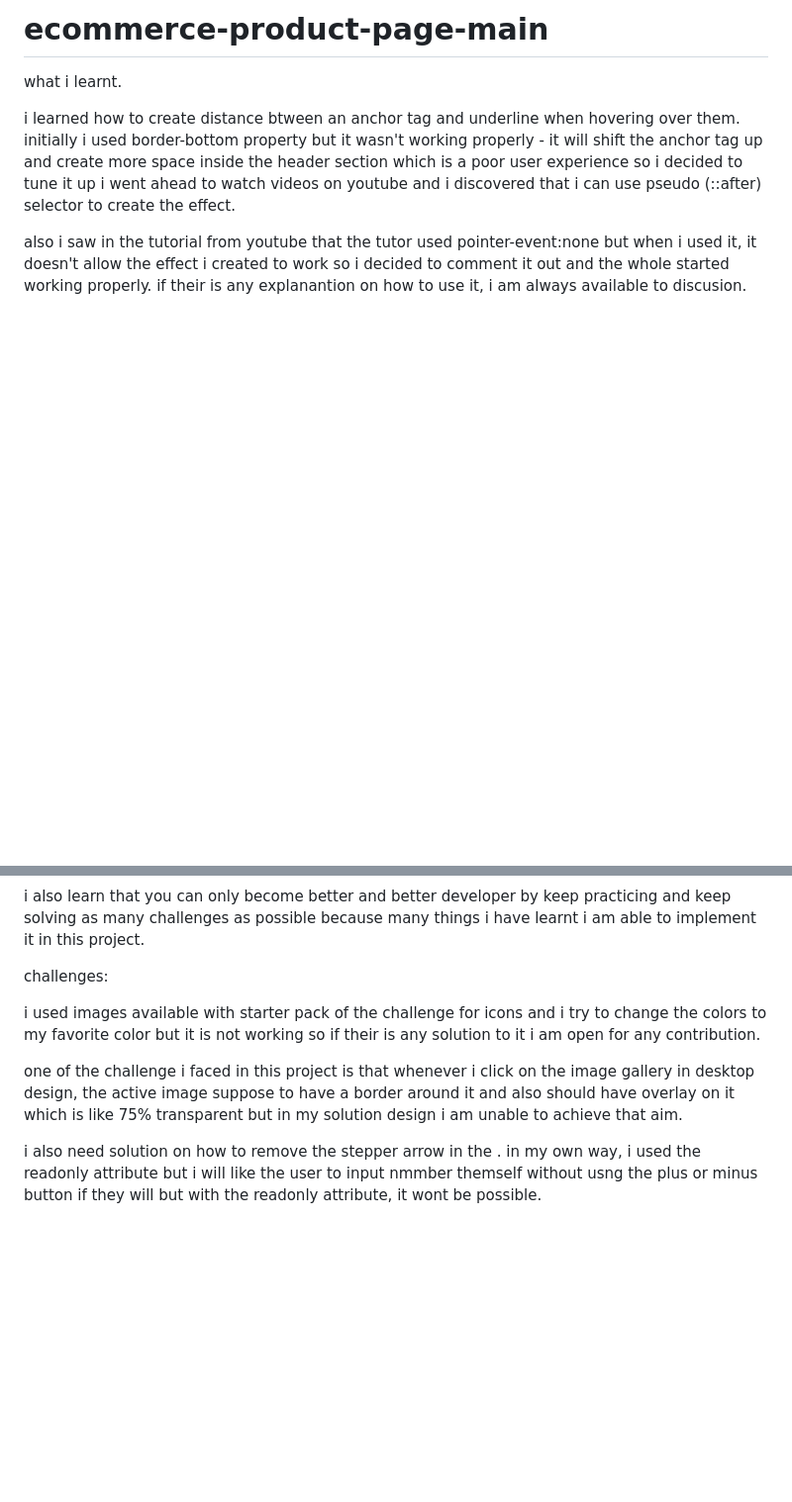
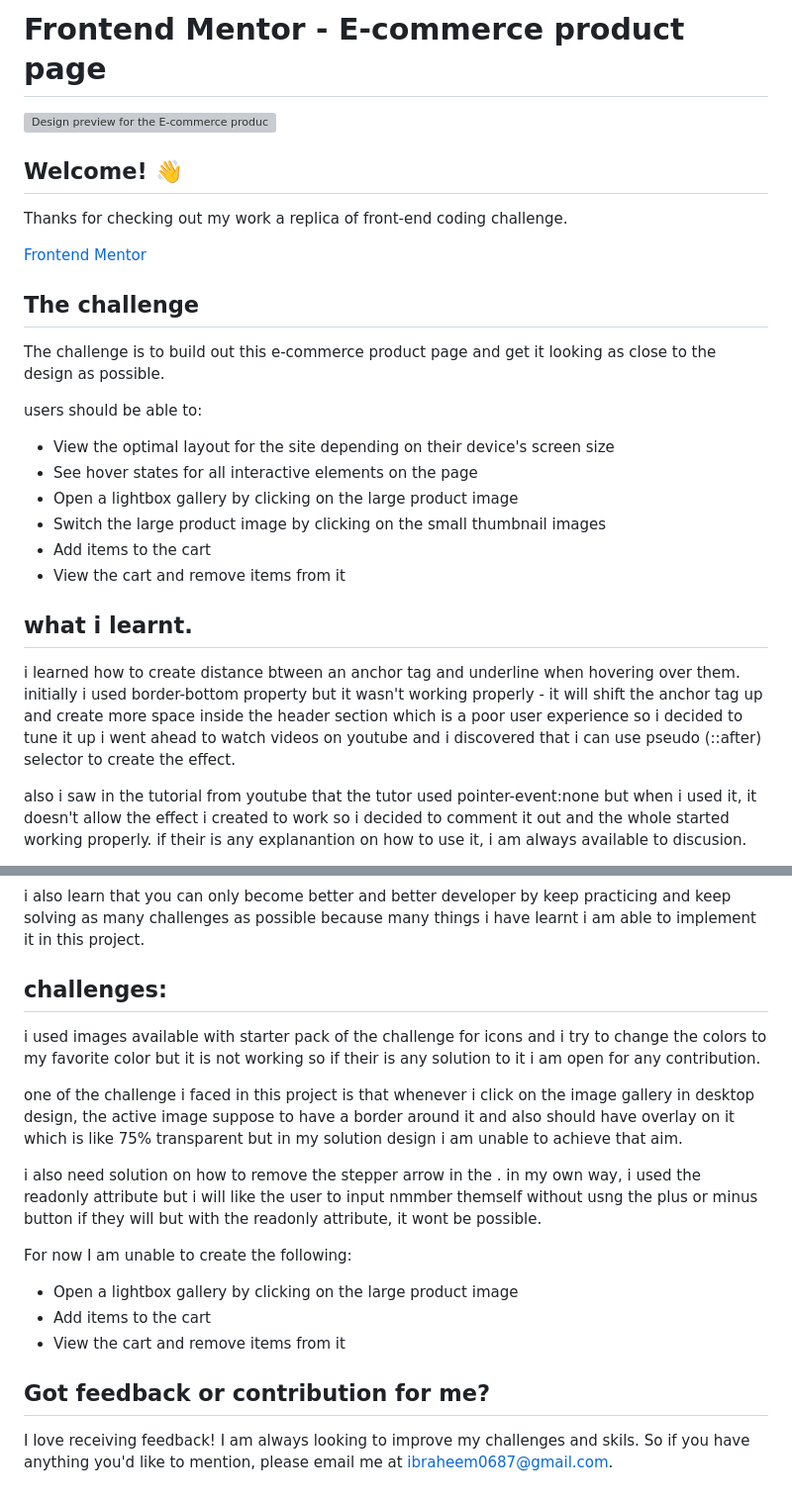
Before and after one commit to optimist001/ecommerce-product-page-main, a Markdown page: README.md, 2 parts joined by grey strips. Shown at 99% size. GitHub-like rendering; blank space fills up the shorter version; grey boxes are pictures that could not be loaded.

```diff
--- a/README.md
+++ b/README.md
@@ -1,6 +1,31 @@
-# ecommerce-product-page-main
+# Frontend Mentor - E-commerce product page
 
-what i learnt.
+
+![Design preview for the E-commerce product page coding challenge](/design/desktop-design.png)
+
+
+## Welcome! 👋
+
+Thanks for checking out my work a replica of front-end coding challenge.
+
+[Frontend Mentor](https://www.frontendmentor.io)
+
+## The challenge
+
+The challenge is to build out this e-commerce product page and get it looking as close to the design as possible.
+
+
+users should be able to:
+
+- View the optimal layout for the site depending on their device's screen size
+- See hover states for all interactive elements on the page
+- Open a lightbox gallery by clicking on the large product image
+- Switch the large product image by clicking on the small thumbnail images
+- Add items to the cart
+- View the cart and remove items from it
+
+
+## what i learnt.
 
 i learned how to create distance btween an anchor tag and underline when hovering over them. initially i used border-bottom property but it wasn't working properly - it will shift the anchor tag up and create more space inside the header section which is a poor user experience so i decided to tune it up i went ahead to watch videos on youtube and i discovered that i can use pseudo (::after) selector to create the effect.
 
@@ -49,7 +73,7 @@ i also learn that you can only become better and better developer by keep practi
 
 
 
- challenges:
+ ## challenges:
 
  i used images available with starter pack of the challenge for icons and i try to change the colors to my favorite color but it is not working so if their is any solution to it i am open for any contribution.
 
@@ -57,3 +81,14 @@ i also learn that you can only become better and better developer by keep practi
 one of the challenge i faced in this project is that whenever i click on the image gallery in desktop design, the active image suppose to have a border around it and also should have overlay on it which is like 75% transparent but in my solution design i am unable to achieve that aim.
 
 i also need solution on how to remove the stepper arrow in the <input type="number" value="0" min="0" max="10" id="num">. in my own way, i used the readonly attribute but i will like the user to input nmmber themself without usng the plus or minus button if they will but with the readonly attribute, it wont be possible.
+
+For now I am unable to create the following:
+
+- Open a lightbox gallery by clicking on the large product image
+- Add items to the cart
+- View the cart and remove items from it
+
+
+ ## Got feedback or contribution for me?
+
+I love receiving feedback! I am always looking to improve my challenges and skils. So if you have anything you'd like to mention, please email me at ibraheem0687@gmail.com.
```
Also changed, not shown: other parts of README.md (+0 -1 lines).
